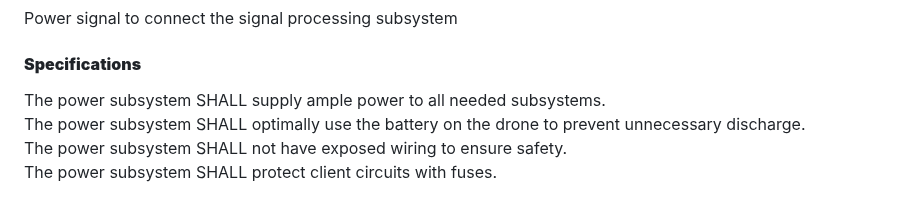
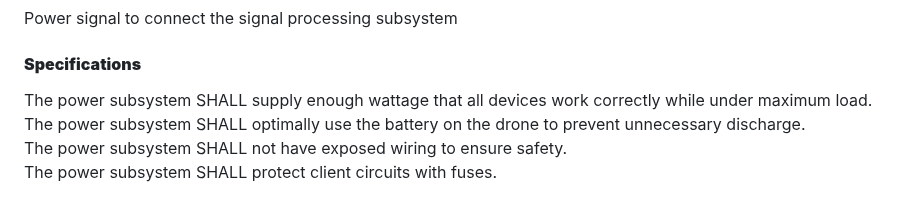
Before and after one commit to superhotbacon/F24_Team5_DARPA_Triage_Drone, a Markdown page: Reports/Conceputal Design Final/Conceptual Design.md, the part around the change. Rendered like a GitHub page.

```diff
--- a/Reports/Conceputal Design Final/Conceptual Design.md
+++ b/Reports/Conceputal Design Final/Conceptual Design.md
@@ -163,7 +163,7 @@ The drone will be bought and be ready to fly. Senors and a processing unit will
 Power signal to connect the signal processing subsystem
 
 #### **Specifications**
-The power subsystem SHALL supply ample power to all needed subsystems.
+The power subsystem SHALL supply enough wattage that all devices work correctly while under maximum load.
   The power subsystem SHALL optimally use the battery on the drone to prevent unnecessary discharge.
   The power subsystem SHALL not have exposed wiring to ensure safety.
   The power subsystem SHALL protect client circuits with fuses.
```
